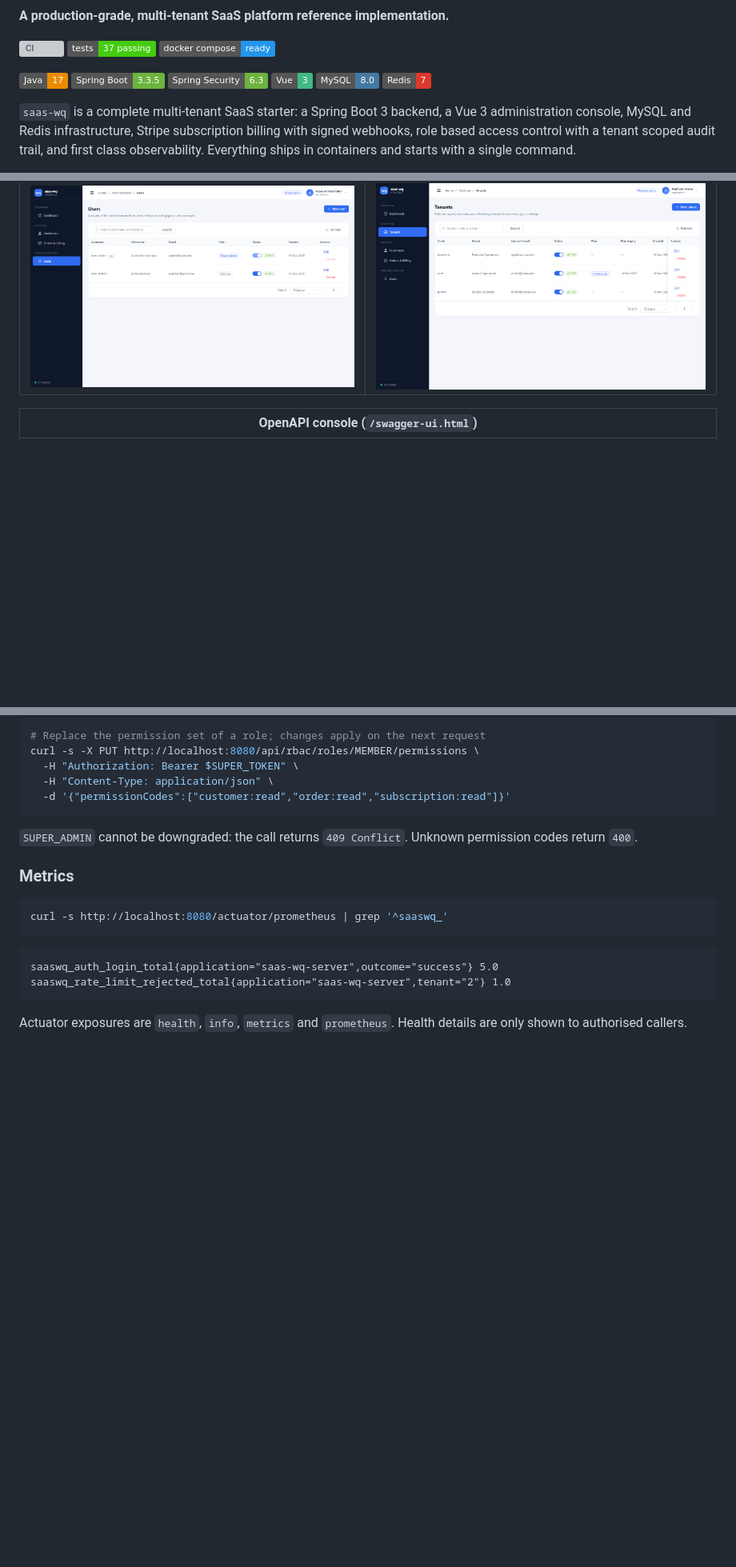
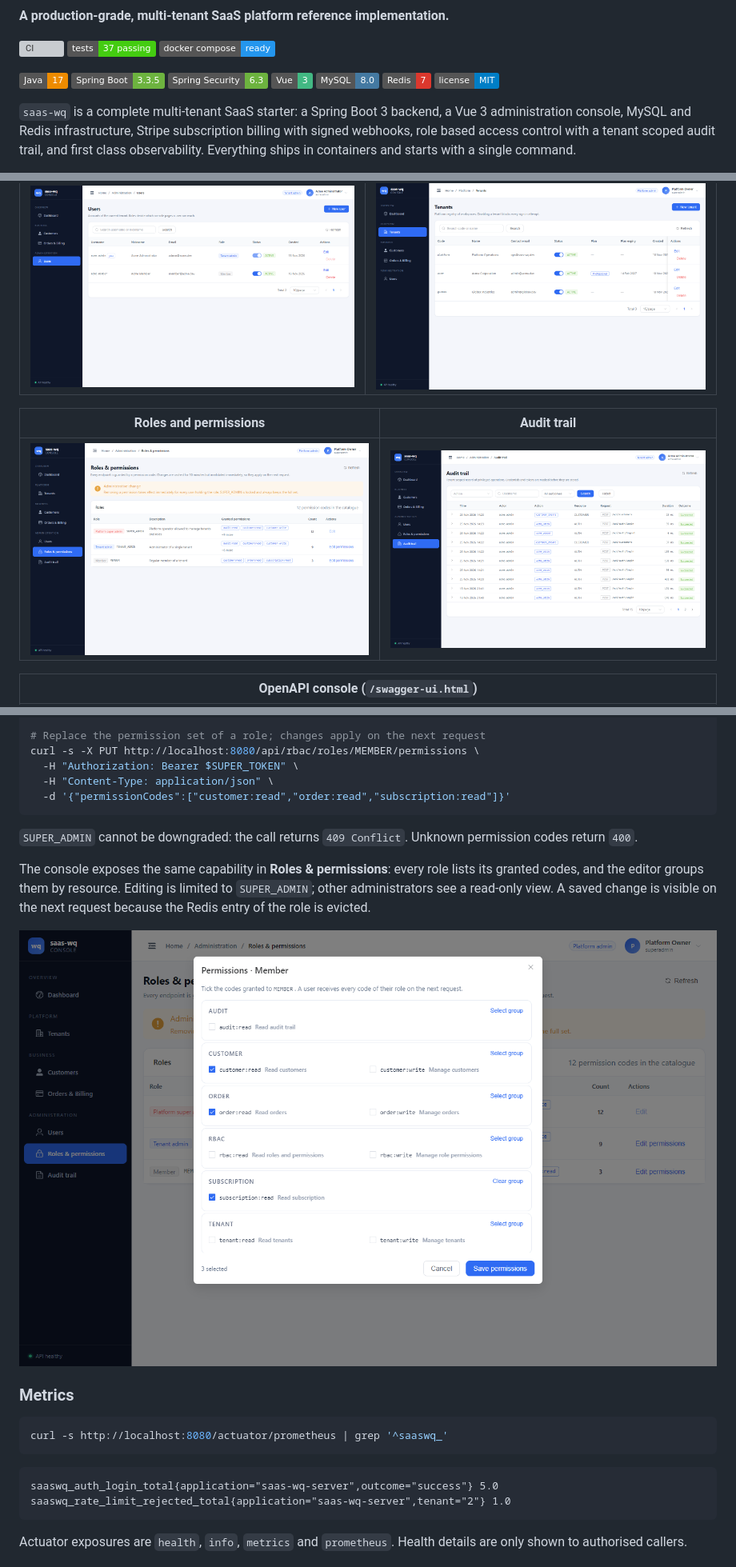
Before and after one commit to CtrlAltDev-wq/saas-wq, a Markdown page: README.md, 3 parts joined by grey strips. Shown at 80% size. GitHub-like rendering; pictures changed too: assets/screenshots/audit-logs.png (added), assets/screenshots/rbac-editor.png (added), assets/screenshots/rbac.png (added); badges without logos; blank space fills up the shorter version; grey boxes are pictures that could not be loaded.

````diff
--- a/README.md
+++ b/README.md
@@ -12,7 +12,7 @@
 ![Vue](https://img.shields.io/badge/Vue-3-42B883?logo=vue.js&logoColor=white)
 ![MySQL](https://img.shields.io/badge/MySQL-8.0-4479A1?logo=mysql&logoColor=white)
 ![Redis](https://img.shields.io/badge/Redis-7-DC382D?logo=redis&logoColor=white)
-
+[![License](https://img.shields.io/badge/license-MIT-blue)](LICENSE)
 
 `saas-wq` is a complete multi-tenant SaaS starter: a Spring Boot 3 backend, a Vue 3 administration console, MySQL and Redis infrastructure, Stripe subscription billing with signed webhooks, role based access control with a tenant scoped audit trail, and first class observability. Everything ships in containers and starts with a single command.
 
@@ -89,6 +115,10 @@ Most SaaS examples stop at CRUD. This one models the concerns that decide whethe
 | --- | --- |
 | ![Users](assets/screenshots/users.png) | ![Tenants](assets/screenshots/tenants.png) |
 
+| Roles and permissions | Audit trail |
+| --- | --- |
+| ![Roles and permissions](assets/screenshots/rbac.png) | ![Audit trail](assets/screenshots/audit-logs.png) |
+
 | OpenAPI console (`/swagger-ui.html`) |
 | --- |
 | ![Swagger UI](assets/screenshots/swagger.png) |
@@ -509,6 +546,13 @@ curl -s -X PUT http://localhost:8080/api/rbac/roles/MEMBER/permissions \
 
 `SUPER_ADMIN` cannot be downgraded: the call returns `409 Conflict`. Unknown permission codes return `400`.
 
+The console exposes the same capability in **Roles & permissions**: every role lists its granted
+codes, and the editor groups them by resource. Editing is limited to `SUPER_ADMIN`; other
+administrators see a read-only view. A saved change is visible on the next request because the Redis
+entry of the role is evicted.
+
+![Role permission editor](assets/screenshots/rbac-editor.png)
+
 ### Metrics
 
 ```bash
````
Also changed, not shown: other parts of README.md (+44 -6 lines), .github/PULL_REQUEST_TEMPLATE.md (added, +21 -0 lines), CONTRIBUTING.md (added, +51 -0 lines), assets/screenshots/audit-detail.png (added), 5 other files.
